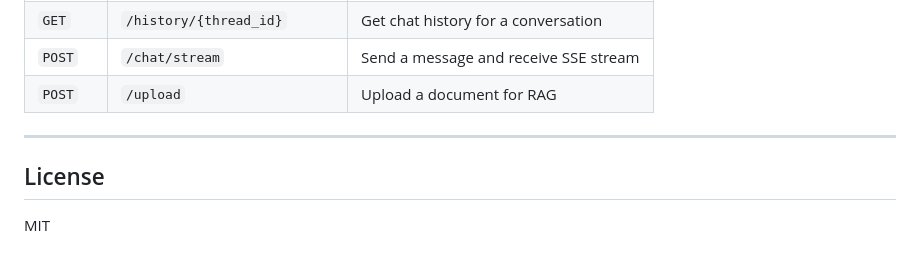
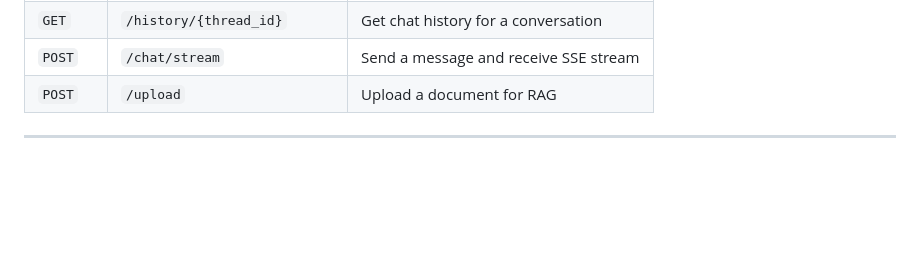
Before and after one commit to SamritaNagarkar/MeGPT, a Markdown page: README.md, the part around the change. GitHub-like rendering; blank space fills up the shorter version.

```diff
--- a/README.md
+++ b/README.md
@@ -194,7 +194,3 @@ MeGPT/
 | `POST` | `/upload` | Upload a document for RAG |
 
 ---
-
-## License
-
-MIT
```
